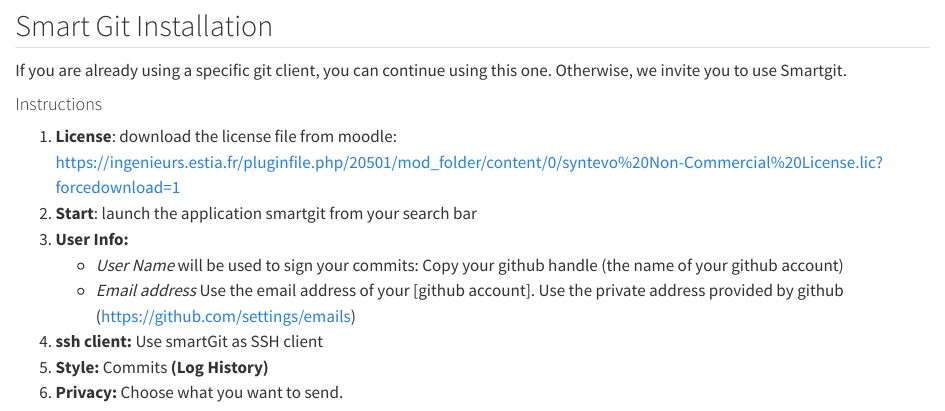
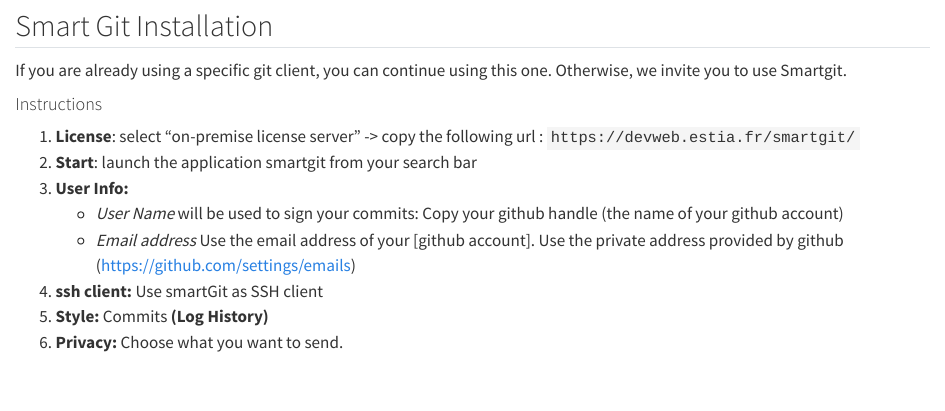
Before and after one commit to Estia-1a/VersionControl-101, a Quarto document (activities/setup/Git_Clients.qmd): the page in a window 1100 px wide, from 370 px down. Rendered offline with R 4.5, knitr and Pandoc in place of Quarto, with nearby package versions.

Commit message:
feat: update license to use the on-premise server

````diff
--- a/activities/setup/Git_Clients.qmd
+++ b/activities/setup/Git_Clients.qmd
@@ -17,7 +17,7 @@
 
 #### Instructions
 
-1.  **License**: download the license file from moodle: https://ingenieurs.estia.fr/pluginfile.php/20501/mod_folder/content/0/syntevo%20Non-Commercial%20License.lic?forcedownload=1
+1.  **License**: select "on-premise license server" -> copy the following url : ```https://devweb.estia.fr/smartgit/```
 2.  **Start**: launch the application smartgit from your search bar
 3.  **User Info:**
     - _User Name_ will be used to sign your commits: Copy your github handle (the name of your github account)
````
